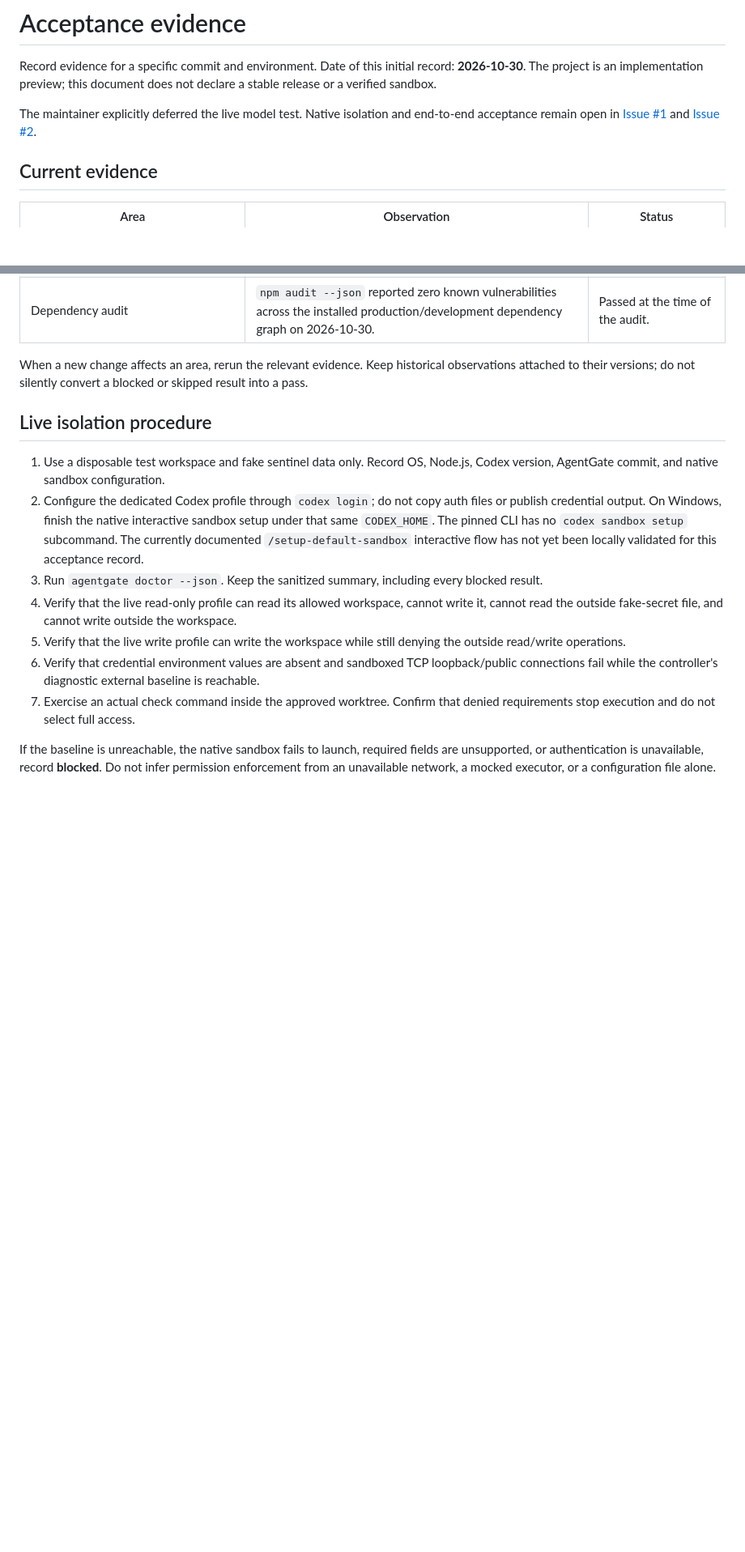
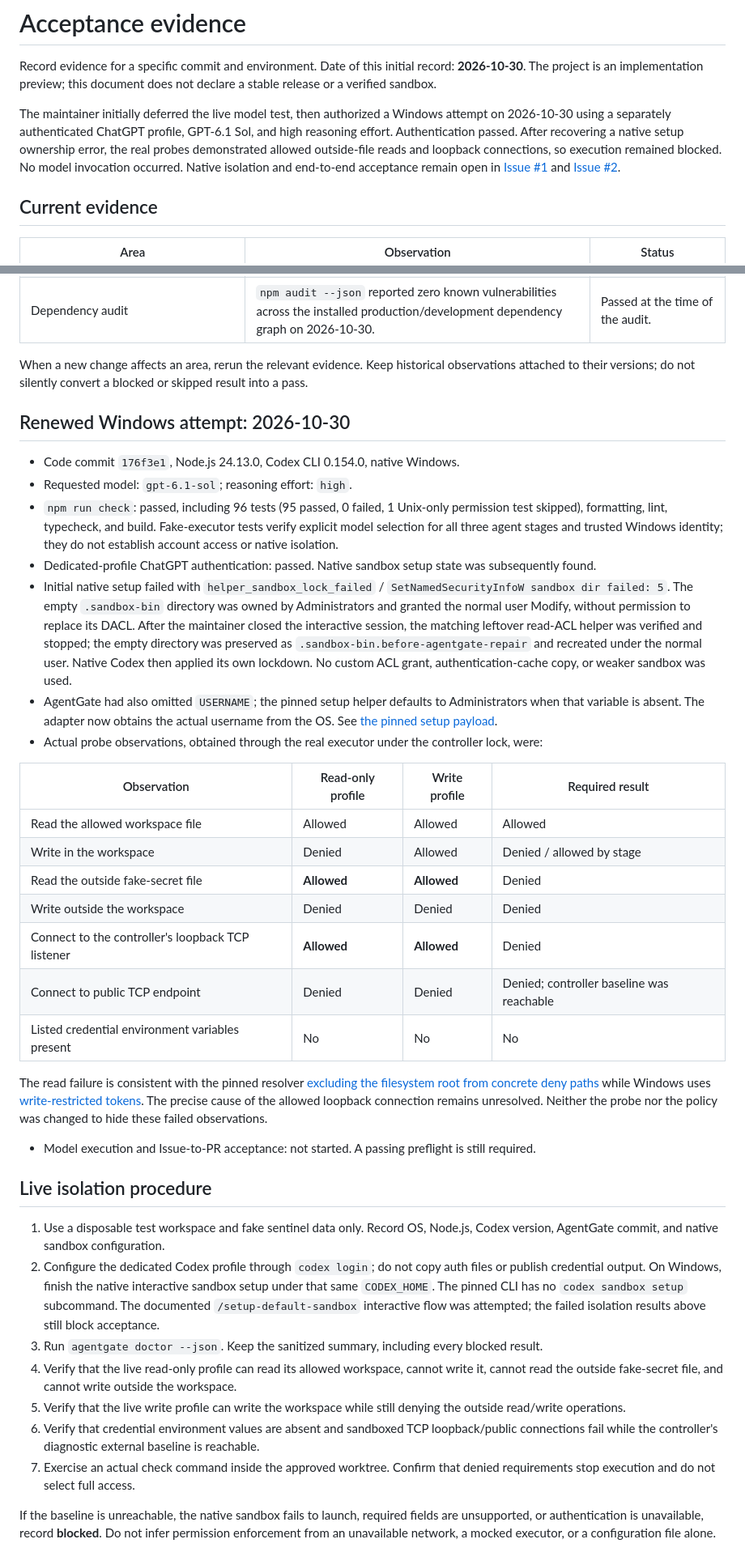
Before and after one commit to tutuu9/AgentGate, a Markdown page: docs/acceptance.md, 2 parts joined by grey strips. Shown at 81% size. Drawn GitHub-style; blank space fills up the shorter version.

```diff
--- a/docs/acceptance.md
+++ b/docs/acceptance.md
@@ -2,7 +2,7 @@
 
 Record evidence for a specific commit and environment. Date of this initial record: **2026-10-30**. The project is an implementation preview; this document does not declare a stable release or a verified sandbox.
 
-The maintainer explicitly deferred the live model test. Native isolation and end-to-end acceptance remain open in [Issue #1](https://github.com/tutuu9/AgentGate/issues/1) and [Issue #2](https://github.com/tutuu9/AgentGate/issues/2).
+The maintainer initially deferred the live model test, then authorized a Windows attempt on 2026-10-30 using a separately authenticated ChatGPT profile, GPT-6.1 Sol, and high reasoning effort. Authentication passed. After recovering a native setup ownership error, the real probes demonstrated allowed outside-file reads and loopback connections, so execution remained blocked. No model invocation occurred. Native isolation and end-to-end acceptance remain open in [Issue #1](https://github.com/tutuu9/AgentGate/issues/1) and [Issue #2](https://github.com/tutuu9/AgentGate/issues/2).
 
 ## Current evidence
 
@@ -22,11 +22,35 @@ The maintainer explicitly deferred the live model test. Native isolation and end
 
 When a new change affects an area, rerun the relevant evidence. Keep historical observations attached to their versions; do not silently convert a blocked or skipped result into a pass.
 
+## Renewed Windows attempt: 2026-10-30
+
+- Code commit `176f3e1`, Node.js 24.13.0, Codex CLI 0.154.0, native Windows.
+- Requested model: `gpt-6.1-sol`; reasoning effort: `high`.
+- `npm run check`: passed, including 96 tests (95 passed, 0 failed, 1 Unix-only permission test skipped), formatting, lint, typecheck, and build. Fake-executor tests verify explicit model selection for all three agent stages and trusted Windows identity; they do not establish account access or native isolation.
+- Dedicated-profile ChatGPT authentication: passed. Native sandbox setup state was subsequently found.
+- Initial native setup failed with `helper_sandbox_lock_failed` / `SetNamedSecurityInfoW sandbox dir failed: 5`. The empty `.sandbox-bin` directory was owned by Administrators and granted the normal user Modify, without permission to replace its DACL. After the maintainer closed the interactive session, the matching leftover read-ACL helper was verified and stopped; the empty directory was preserved as `.sandbox-bin.before-agentgate-repair` and recreated under the normal user. Native Codex then applied its own lockdown. No custom ACL grant, authentication-cache copy, or weaker sandbox was used.
+- AgentGate had also omitted `USERNAME`; the pinned setup helper defaults to Administrators when that variable is absent. The adapter now obtains the actual username from the OS. See [the pinned setup payload](https://github.com/openai/codex/blob/rust-v0.154.0/codex-rs/windows-sandbox-rs/src/setup.rs#L349).
+- Actual probe observations, obtained through the real executor under the controller lock, were:
+
+| Observation                                       | Read-only profile | Write profile | Required result                           |
+| ------------------------------------------------- | ----------------- | ------------- | ----------------------------------------- |
+| Read the allowed workspace file                   | Allowed           | Allowed       | Allowed                                   |
+| Write in the workspace                            | Denied            | Allowed       | Denied / allowed by stage                 |
+| Read the outside fake-secret file                 | **Allowed**       | **Allowed**   | Denied                                    |
+| Write outside the workspace                       | Denied            | Denied        | Denied                                    |
+| Connect to the controller's loopback TCP listener | **Allowed**       | **Allowed**   | Denied                                    |
+| Connect to public TCP endpoint                    | Denied            | Denied        | Denied; controller baseline was reachable |
+| Listed credential environment variables present   | No                | No            | No                                        |
+
+The read failure is consistent with the pinned resolver [excluding the filesystem root from concrete deny paths](https://github.com/openai/codex/blob/rust-v0.154.0/codex-rs/protocol/src/permissions.rs#L1638) while Windows uses [write-restricted tokens](https://github.com/openai/codex/blob/rust-v0.154.0/codex-rs/windows-sandbox-rs/src/token.rs#L480). The precise cause of the allowed loopback connection remains unresolved. Neither the probe nor the policy was changed to hide these failed observations.
+
+- Model execution and Issue-to-PR acceptance: not started. A passing preflight is still required.
+
 ## Live isolation procedure
 
 1. Use a disposable test workspace and fake sentinel data only. Record OS, Node.js, Codex version, AgentGate commit, and native sandbox configuration.
 2. Configure the dedicated Codex profile through `codex login`; do not copy auth files or publish credential output.
-   On Windows, finish the native interactive sandbox setup under that same `CODEX_HOME`. The pinned CLI has no `codex sandbox setup` subcommand. The currently documented `/setup-default-sandbox` interactive flow has not yet been locally validated for this acceptance record.
+   On Windows, finish the native interactive sandbox setup under that same `CODEX_HOME`. The pinned CLI has no `codex sandbox setup` subcommand. The documented `/setup-default-sandbox` interactive flow was attempted; the failed isolation results above still block acceptance.
 3. Run `agentgate doctor --json`. Keep the sanitized summary, including every blocked result.
 4. Verify that the live read-only profile can read its allowed workspace, cannot write it, cannot read the outside fake-secret file, and cannot write outside the workspace.
 5. Verify that the live write profile can write the workspace while still denying the outside read/write operations.
```
Also changed, not shown: other parts of docs/acceptance.md (+3 -2 lines), README.md (+3 -1 lines).
